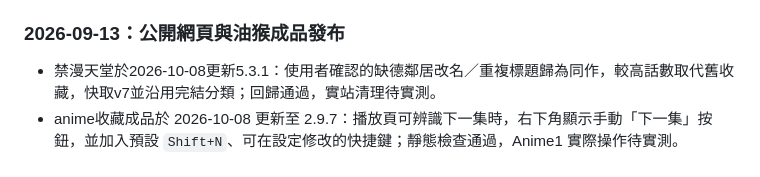
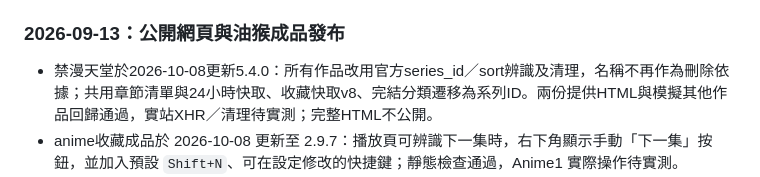
Before and after one commit to Tzuoo/Tzuo, a Markdown page: 網頁/AGENTS.md, the part around the change. GitHub-like rendering.

Commit message:
記錄禁漫官方系列辨識

```diff
--- a/網頁/AGENTS.md
+++ b/網頁/AGENTS.md
@@ -90,7 +90,7 @@
 
 ### 2026-09-13：公開網頁與油猴成品發布
 
-- 禁漫天堂於2026-10-08更新5.3.1：使用者確認的缺德鄰居改名／重複標題歸為同作，較高話數取代舊收藏，快取v7並沿用完結分類；回歸通過，實站清理待實測。
+- 禁漫天堂於2026-10-08更新5.4.0：所有作品改用官方series_id／sort辨識及清理，名稱不再作為刪除依據；共用章節清單與24小時快取、收藏快取v8、完結分類遷移為系列ID。兩份提供HTML與模擬其他作品回歸通過，實站XHR／清理待實測；完整HTML不公開。
 - anime收藏成品於 2026-10-08 更新至 2.9.7：播放頁可辨識下一集時，右下角顯示手動「下一集」按鈕，並加入預設 `Shift+N`、可在設定修改的快捷鍵；靜態檢查通過，Anime1 實際操作待實測。
 - 禁漫天堂成品同步至 5.2.2：收藏卡片擷取排除導覽／隨便看，隔離錯誤快取並保留完結分類；網站實測待確認。
 - 禁漫天堂 5.3.0 加入逐本移除收藏確認、帳號核對、失敗保留及快取同步；模擬回歸通過，真實網站操作待實測。
```
